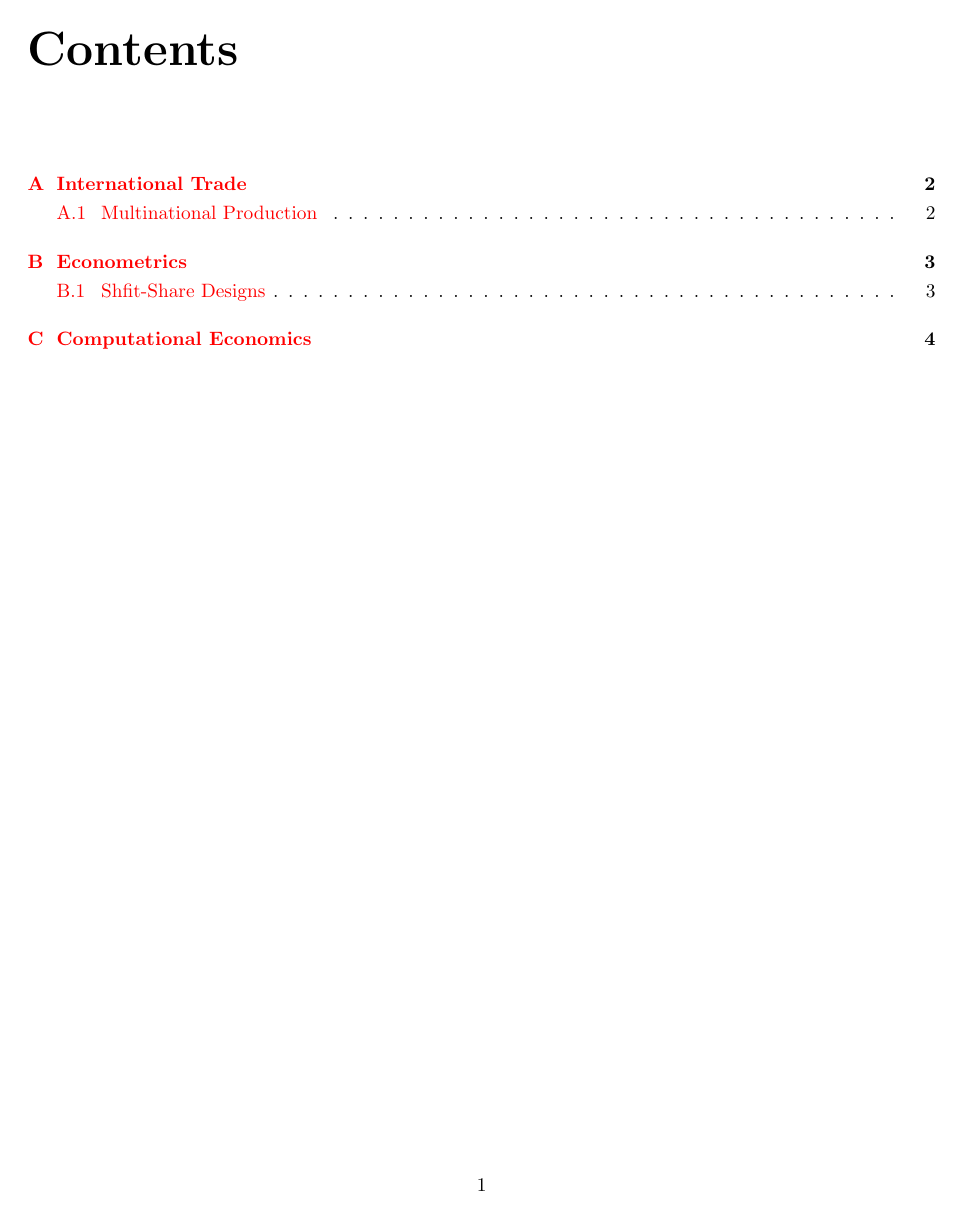
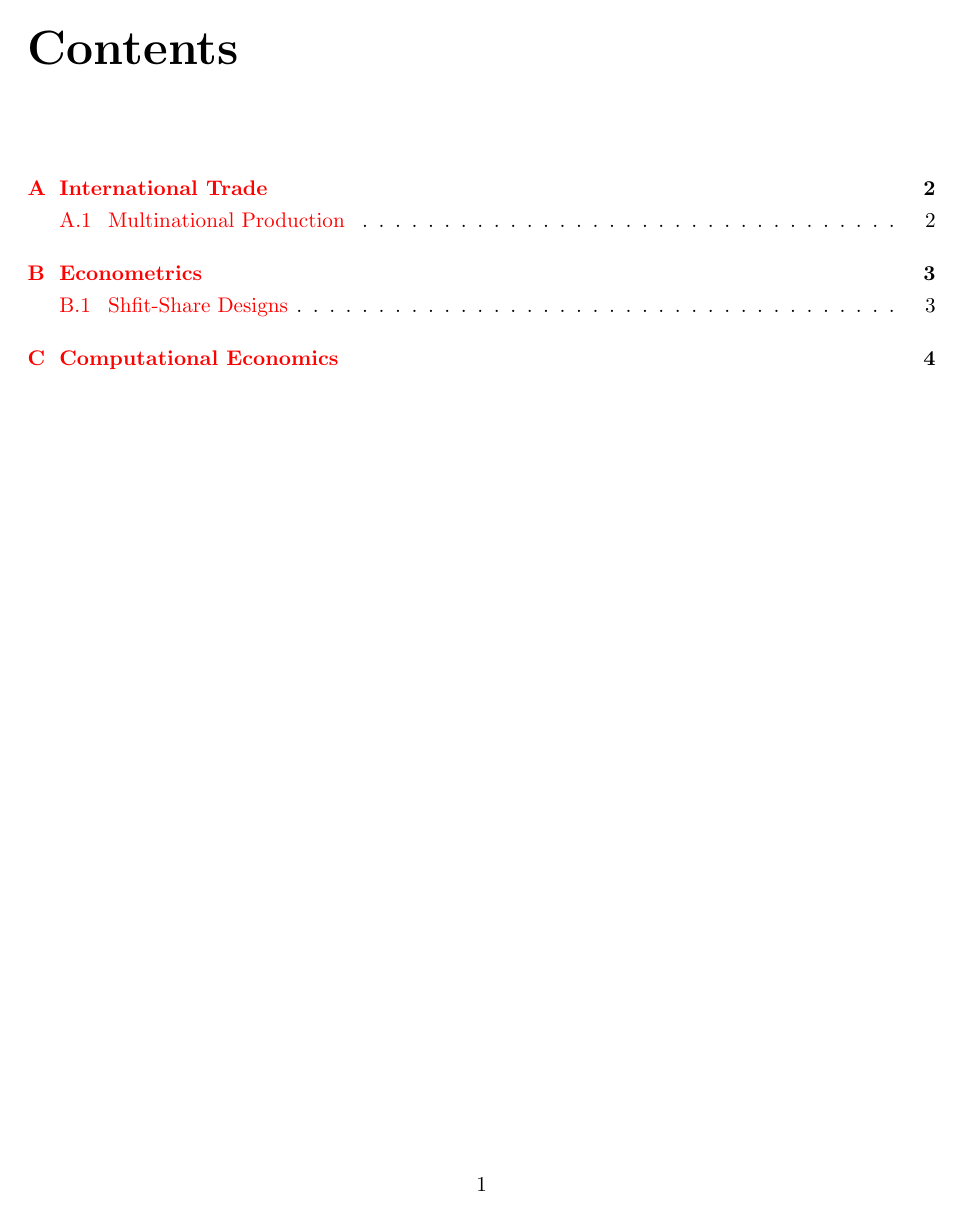
Before and after one commit to JunbiaoChen1998/reading_notes, a LaTeX document (logbook/logbook.tex): page 2 of 6. Compiled offline with pdfLaTeX.

Commit message:
cosmetic changes

```diff
--- a/logbook/logbook.tex
+++ b/logbook/logbook.tex
@@ -1,4 +1,4 @@
-\documentclass{report}
+\documentclass[11pt]{report}
 
 %%METADATA
 \title{Notes on Trade, Macro, and IO}
```
Also changed, not shown: logbook/logbook.pdf.
